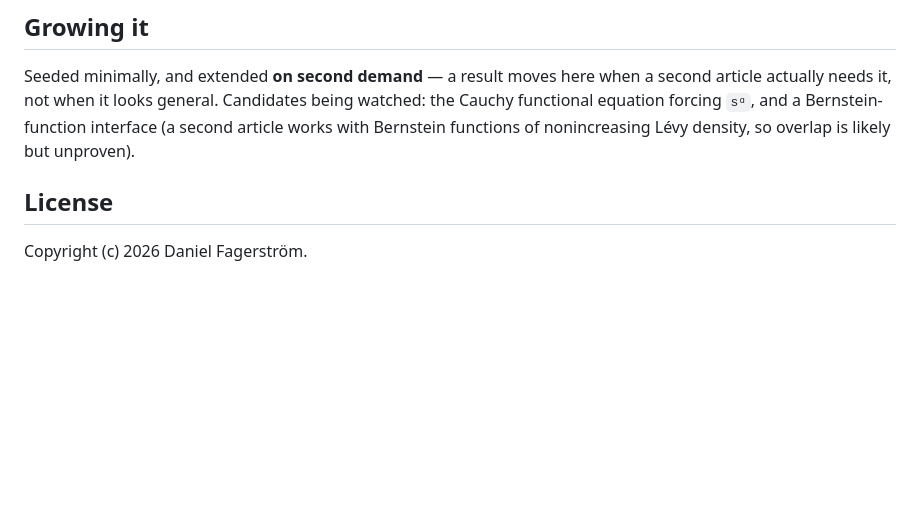
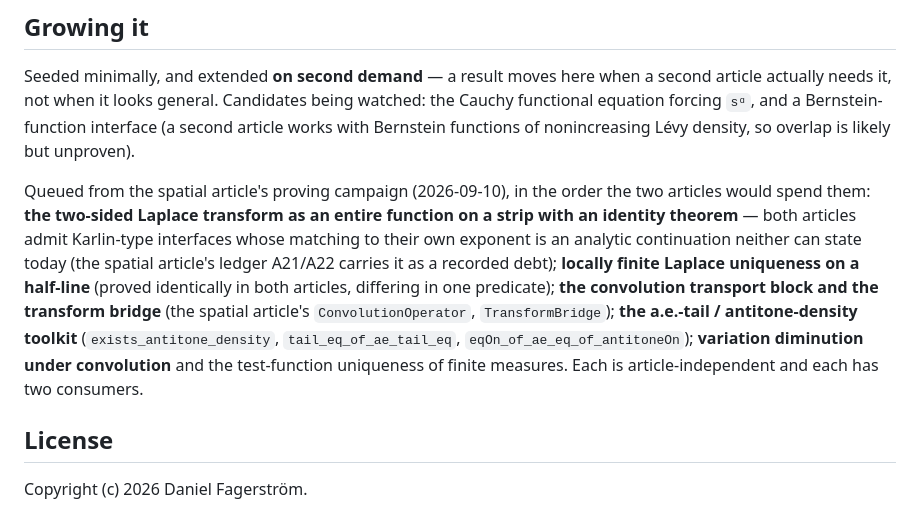
Before and after one commit to danielfagerstrom/scale-space-lean, a Markdown page: README.md, the part around the change. GitHub-like rendering; blank space fills up the shorter version.

Commit message:
README: the shared-core queue from the spatial article's proving campaign (two-sided Laplace theory first)
Co-Authored-By: Claude Fable 5.1 <noreply@anthropic.com>

```diff
--- a/README.md
+++ b/README.md
@@ -74,6 +74,17 @@ actually needs it, not when it looks general. Candidates being watched: the Cauc
 equation forcing `sᵅ`, and a Bernstein-function interface (a second article works with Bernstein
 functions of nonincreasing Lévy density, so overlap is likely but unproven).
 
+Queued from the spatial article's proving campaign (2026-09-10), in the order the two articles
+would spend them: **the two-sided Laplace transform as an entire function on a strip with an
+identity theorem** — both articles admit Karlin-type interfaces whose matching to their own
+exponent is an analytic continuation neither can state today (the spatial article's ledger
+A21/A22 carries it as a recorded debt); **locally finite Laplace uniqueness on a half-line**
+(proved identically in both articles, differing in one predicate); **the convolution transport
+block and the transform bridge** (the spatial article's `ConvolutionOperator`, `TransformBridge`);
+**the a.e.-tail / antitone-density toolkit** (`exists_antitone_density`, `tail_eq_of_ae_tail_eq`,
+`eqOn_of_ae_eq_of_antitoneOn`); **variation diminution under convolution** and the test-function
+uniqueness of finite measures. Each is article-independent and each has two consumers.
+
 ## License
 
 Copyright (c) 2026 Daniel Fagerström.
```
